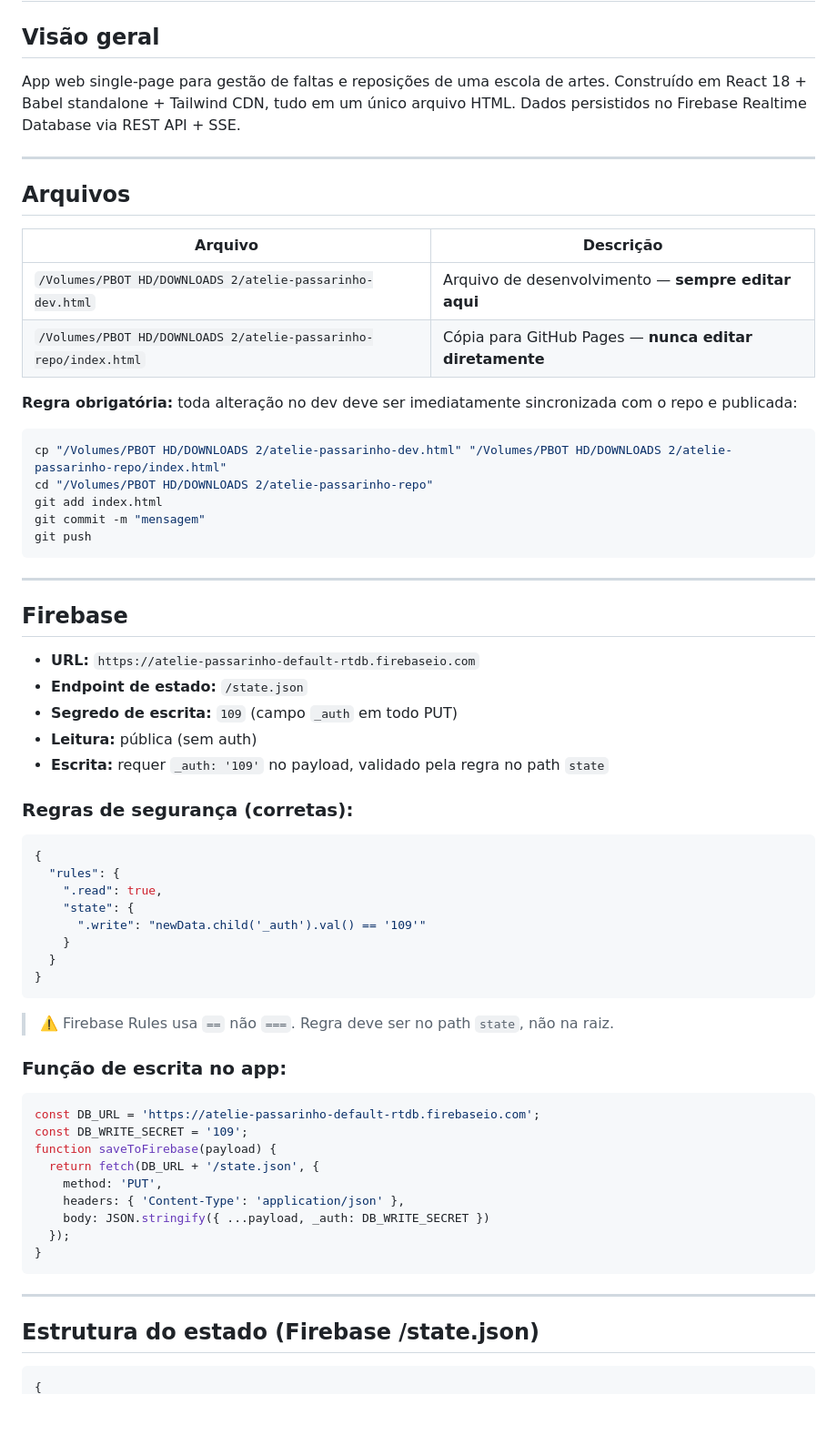
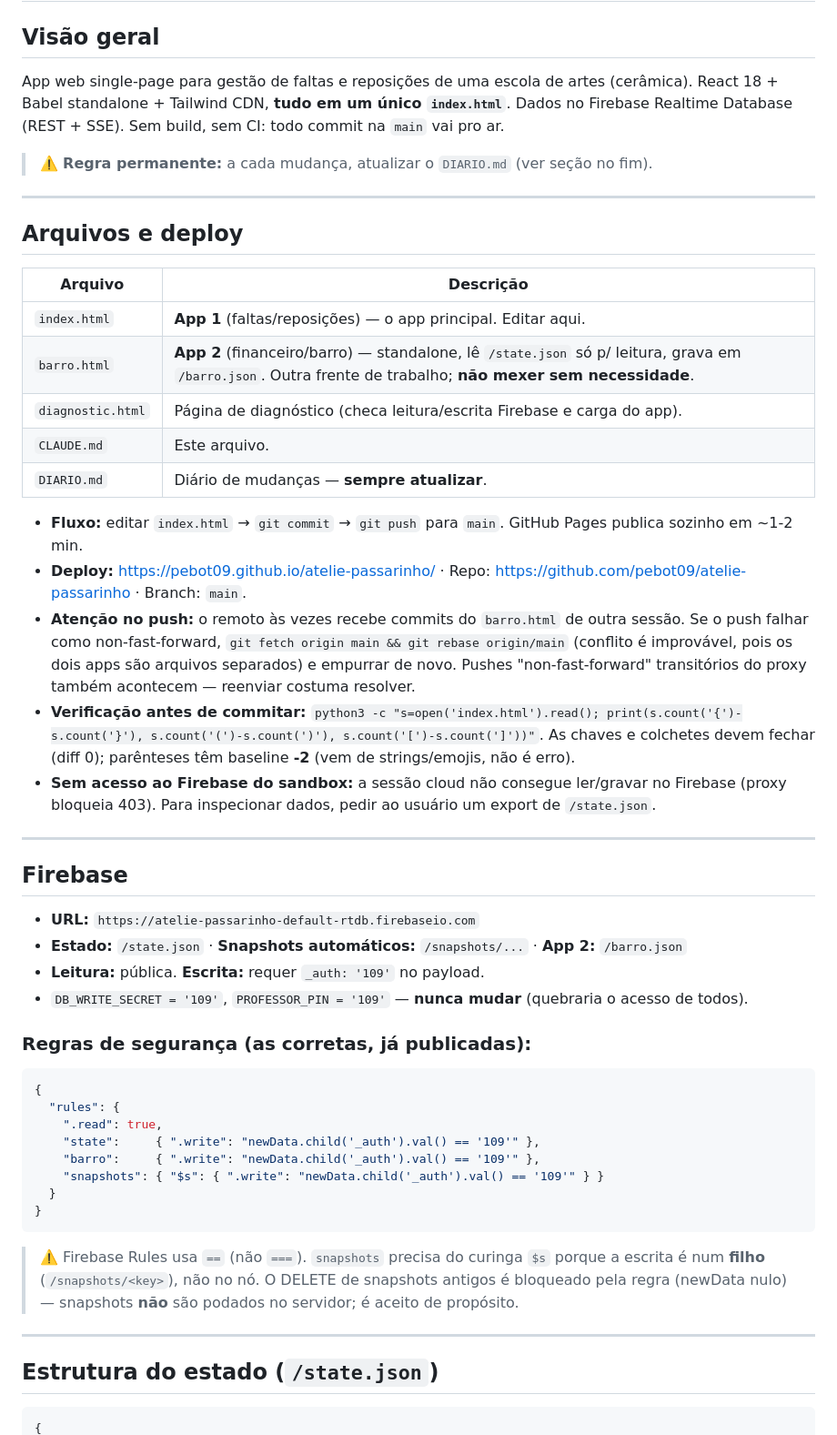
Before and after one commit to pebot09/atelie-passarinho, a Markdown page: CLAUDE.md, the part around one of its changes. Shown at 91% size. Rendered like a GitHub page; blank space fills up the shorter version.

````diff
--- a/CLAUDE.md
+++ b/CLAUDE.md
@@ -2,65 +2,55 @@
 
 ## Visão geral
 
-App web single-page para gestão de faltas e reposições de uma escola de artes. Construído em React 18 + Babel standalone + Tailwind CDN, tudo em um único arquivo HTML. Dados persistidos no Firebase Realtime Database via REST API + SSE.
+App web single-page para gestão de faltas e reposições de uma escola de artes (cerâmica).
+React 18 + Babel standalone + Tailwind CDN, **tudo em um único `index.html`**. Dados no
+Firebase Realtime Database (REST + SSE). Sem build, sem CI: todo commit na `main` vai pro ar.
+
+> ⚠️ **Regra permanente:** a cada mudança, atualizar o `DIARIO.md` (ver seção no fim).
 
 ---
 
-## Arquivos
+## Arquivos e deploy
 
 | Arquivo | Descrição |
 |---|---|
-| `/Volumes/PBOT HD/DOWNLOADS 2/atelie-passarinho-dev.html` | Arquivo de desenvolvimento — **sempre editar aqui** |
-| `/Volumes/PBOT HD/DOWNLOADS 2/atelie-passarinho-repo/index.html` | Cópia para GitHub Pages — **nunca editar diretamente** |
+| `index.html` | **App 1** (faltas/reposições) — o app principal. Editar aqui. |
+| `barro.html` | **App 2** (financeiro/barro) — standalone, lê `/state.json` só p/ leitura, grava em `/barro.json`. Outra frente de trabalho; **não mexer sem necessidade**. |
+| `diagnostic.html` | Página de diagnóstico (checa leitura/escrita Firebase e carga do app). |
+| `CLAUDE.md` | Este arquivo. |
+| `DIARIO.md` | Diário de mudanças — **sempre atualizar**. |
 
-**Regra obrigatória:** toda alteração no dev deve ser imediatamente sincronizada com o repo e publicada:
-```bash
-cp "/Volumes/PBOT HD/DOWNLOADS 2/atelie-passarinho-dev.html" "/Volumes/PBOT HD/DOWNLOADS 2/atelie-passarinho-repo/index.html"
-cd "/Volumes/PBOT HD/DOWNLOADS 2/atelie-passarinho-repo"
-git add index.html
-git commit -m "mensagem"
-git push
-```
+- **Fluxo:** editar `index.html` → `git commit` → `git push` para `main`. GitHub Pages publica sozinho em ~1-2 min.
+- **Deploy:** https://pebot09.github.io/atelie-passarinho/ · Repo: https://github.com/pebot09/atelie-passarinho · Branch: `main`.
+- **Atenção no push:** o remoto às vezes recebe commits do `barro.html` de outra sessão. Se o push falhar como non-fast-forward, `git fetch origin main && git rebase origin/main` (conflito é improvável, pois os dois apps são arquivos separados) e empurrar de novo. Pushes "non-fast-forward" transitórios do proxy também acontecem — reenviar costuma resolver.
+- **Verificação antes de commitar:** `python3 -c "s=open('index.html').read(); print(s.count('{')-s.count('}'), s.count('(')-s.count(')'), s.count('[')-s.count(']'))"`. As chaves e colchetes devem fechar (diff 0); parênteses têm baseline **-2** (vem de strings/emojis, não é erro).
+- **Sem acesso ao Firebase do sandbox:** a sessão cloud não consegue ler/gravar no Firebase (proxy bloqueia 403). Para inspecionar dados, pedir ao usuário um export de `/state.json`.
 
 ---
 
 ## Firebase
 
 - **URL:** `https://atelie-passarinho-default-rtdb.firebaseio.com`
-- **Endpoint de estado:** `/state.json`
-- **Segredo de escrita:** `109` (campo `_auth` em todo PUT)
-- **Leitura:** pública (sem auth)
-- **Escrita:** requer `_auth: '109'` no payload, validado pela regra no path `state`
+- **Estado:** `/state.json` · **Snapshots automáticos:** `/snapshots/...` · **App 2:** `/barro.json`
+- **Leitura:** pública. **Escrita:** requer `_auth: '109'` no payload.
+- `DB_WRITE_SECRET = '109'`, `PROFESSOR_PIN = '109'` — **nunca mudar** (quebraria o acesso de todos).
 
-### Regras de segurança (corretas):
+### Regras de segurança (as corretas, já publicadas):
 ```json
 {
   "rules": {
     ".read": true,
-    "state": {
-      ".write": "newData.child('_auth').val() == '109'"
-    }
+    "state":     { ".write": "newData.child('_auth').val() == '109'" },
+    "barro":     { ".write": "newData.child('_auth').val() == '109'" },
+    "snapshots": { "$s": { ".write": "newData.child('_auth').val() == '109'" } }
   }
 }
 ```
-> ⚠️ Firebase Rules usa `==` não `===`. Regra deve ser no path `state`, não na raiz.
-
-### Função de escrita no app:
-```js
-const DB_URL = 'https://atelie-passarinho-default-rtdb.firebaseio.com';
-const DB_WRITE_SECRET = '109';
-function saveToFirebase(payload) {
-  return fetch(DB_URL + '/state.json', {
-    method: 'PUT',
-    headers: { 'Content-Type': 'application/json' },
-    body: JSON.stringify({ ...payload, _auth: DB_WRITE_SECRET })
-  });
-}
-```
+> ⚠️ Firebase Rules usa `==` (não `===`). `snapshots` precisa do curinga `$s` porque a escrita é num **filho** (`/snapshots/<key>`), não no nó. O DELETE de snapshots antigos é bloqueado pela regra (newData nulo) — snapshots **não** são podados no servidor; é aceito de propósito.
 
 ---
 
-## Estrutura do estado (Firebase /state.json)
+## Estrutura do estado (`/state.json`)
 
 ```js
 {
````
Also changed, not shown: other parts of CLAUDE.md (+70 -91 lines), DIARIO.md (added, +59 -0 lines).
